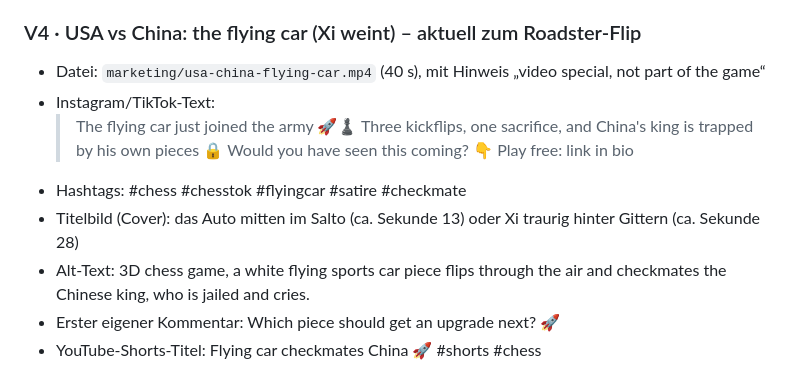
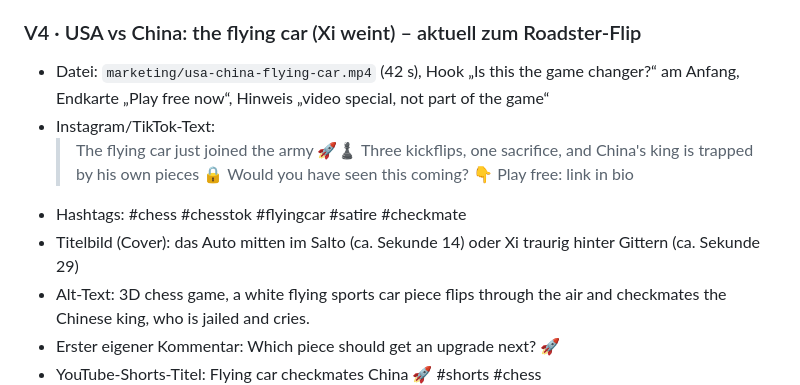
Before and after one commit to anrufassist-ux/checkmate-nations, a Markdown page: marketing/POSTS.md, the part around the change. Drawn GitHub-style.

Commit message:
POSTS V4: hook and CTA version
Co-Authored-By: Claude Opus 5.5 <noreply@anthropic.com>
Claude-Session: https://claude.ai/code/session_01242z9HPDfponsdX6jdQH6z

```diff
--- a/marketing/POSTS.md
+++ b/marketing/POSTS.md
@@ -77,13 +77,13 @@ Der Zusatz `?utm_source=…` sorgt dafür, dass die Besucherstatistik (Vercel An
 - YouTube-Shorts-Titel: Two drones and Putin vs Germany 😬 #shorts #chess
 
 ### V4 · USA vs China: the flying car (Xi weint) – aktuell zum Roadster-Flip
-- Datei: `marketing/usa-china-flying-car.mp4` (40 s), mit Hinweis „video special, not part of the game“
+- Datei: `marketing/usa-china-flying-car.mp4` (42 s), Hook „Is this the game changer?“ am Anfang, Endkarte „Play free now“, Hinweis „video special, not part of the game“
 - Instagram/TikTok-Text:
   > The flying car just joined the army 🚀♟️ Three kickflips, one sacrifice, and China's king is trapped by his own pieces 🔒
   > Would you have seen this coming? 👇
   > Play free: link in bio
 - Hashtags: #chess #chesstok #flyingcar #satire #checkmate
-- Titelbild (Cover): das Auto mitten im Salto (ca. Sekunde 13) oder Xi traurig hinter Gittern (ca. Sekunde 28)
+- Titelbild (Cover): das Auto mitten im Salto (ca. Sekunde 14) oder Xi traurig hinter Gittern (ca. Sekunde 29)
 - Alt-Text: 3D chess game, a white flying sports car piece flips through the air and checkmates the Chinese king, who is jailed and cries.
 - Erster eigener Kommentar: Which piece should get an upgrade next? 🚀
 - YouTube-Shorts-Titel: Flying car checkmates China 🚀 #shorts #chess
```
